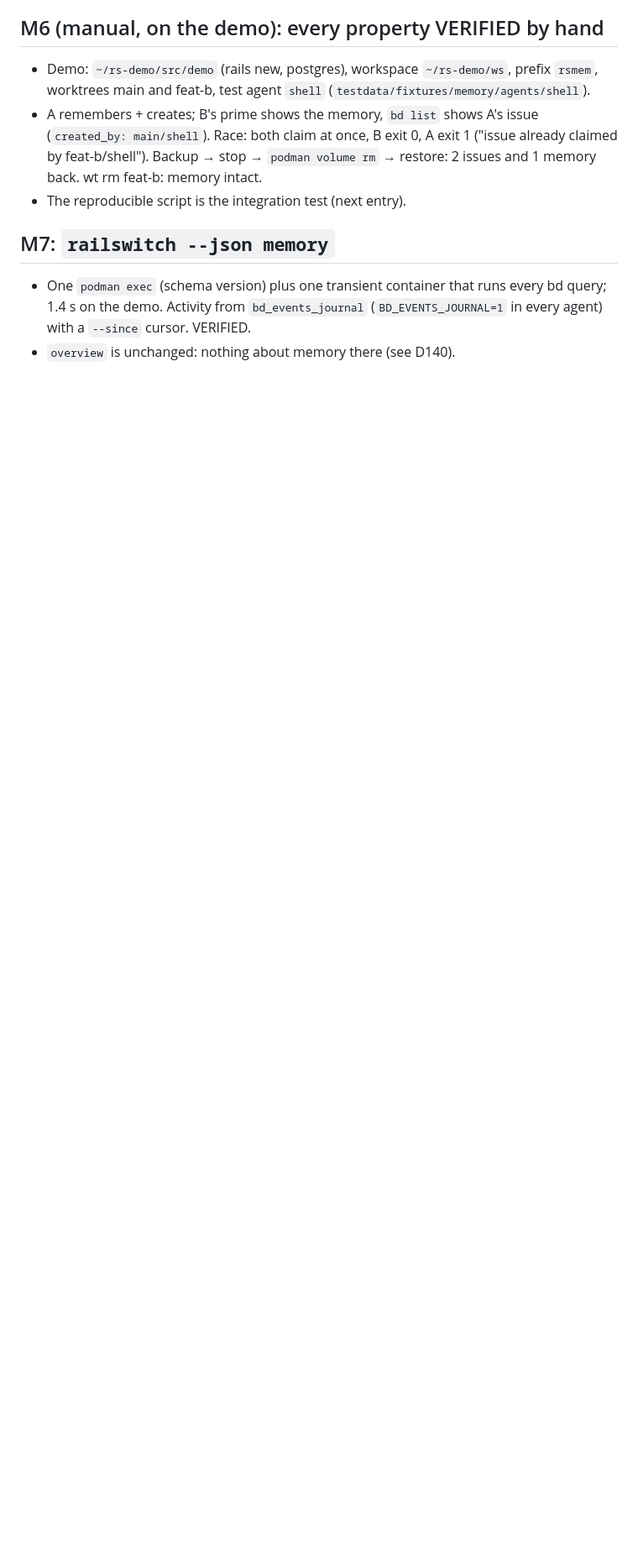
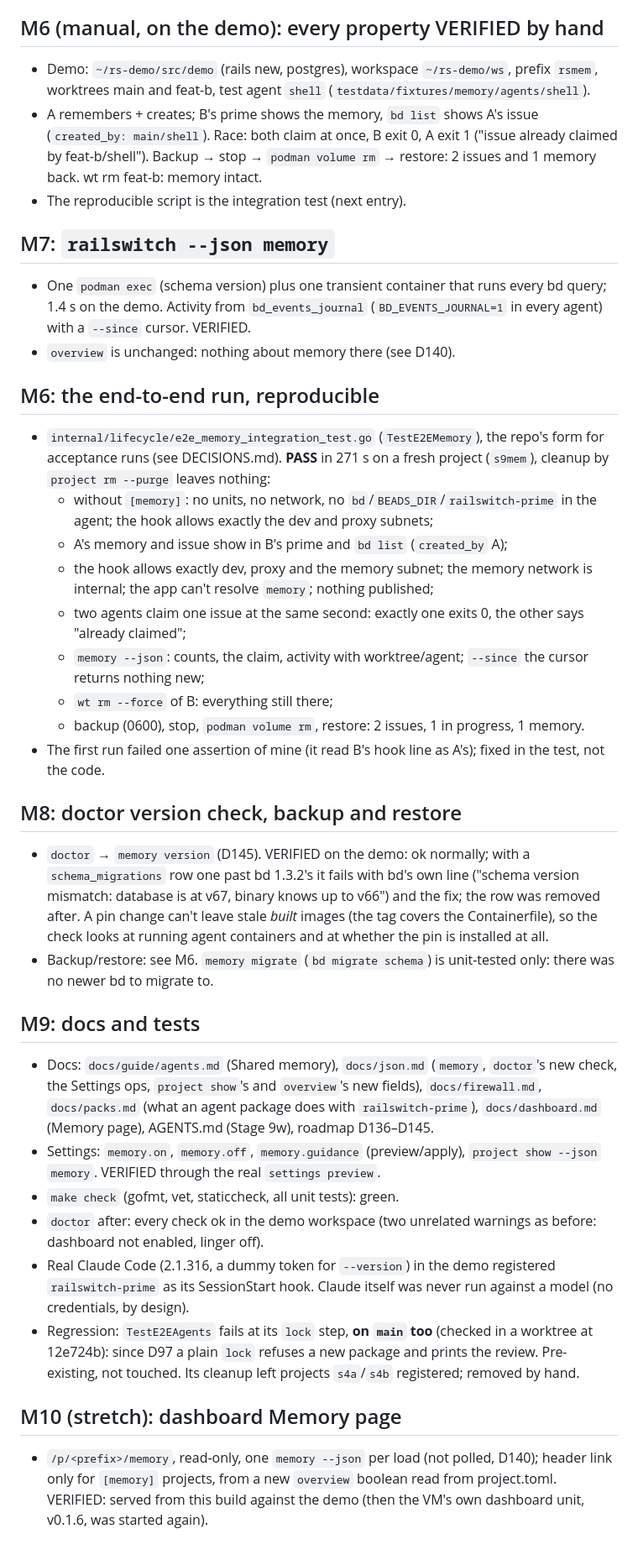
Before and after one commit to jbigler/railswitch, a Markdown page: handoff/shared-memory/PROGRESS.md, the part around one of its changes. Shown at 84% size. Drawn GitHub-style; blank space fills up the shorter version.

Commit message:
handoff: shared memory progress log, decisions and beads notes
Co-Authored-By: Claude Opus 5.5 <noreply@anthropic.com>

```diff
--- a/handoff/shared-memory/PROGRESS.md
+++ b/handoff/shared-memory/PROGRESS.md
@@ -92,3 +133,61 @@
   every bd query; 1.4 s on the demo. Activity from `bd_events_journal`
   (`BD_EVENTS_JOURNAL=1` in every agent) with a `--since` cursor. VERIFIED.
 - `overview` is unchanged: nothing about memory there (see D140).
+
+## M6: the end-to-end run, reproducible
+
+- `internal/lifecycle/e2e_memory_integration_test.go` (`TestE2EMemory`), the
+  repo's form for acceptance runs (see DECISIONS.md). **PASS** in 271 s on a
+  fresh project (`s9mem`), cleanup by `project rm --purge` leaves nothing:
+  - without `[memory]`: no units, no network, no `bd`/`BEADS_DIR`/`railswitch-prime`
+    in the agent; the hook allows exactly the dev and proxy subnets;
+  - A's memory and issue show in B's prime and `bd list` (`created_by` A);
+  - the hook allows exactly dev, proxy and the memory subnet; the memory
+    network is internal; the app can't resolve `memory`; nothing published;
+  - two agents claim one issue at the same second: exactly one exits 0, the
+    other says "already claimed";
+  - `memory --json`: counts, the claim, activity with worktree/agent; `--since`
+    the cursor returns nothing new;
+  - `wt rm --force` of B: everything still there;
+  - backup (0600), stop, `podman volume rm`, restore: 2 issues, 1 in
+    progress, 1 memory.
+- The first run failed one assertion of mine (it read B's hook line as A's);
+  fixed in the test, not the code.
+
+## M8: doctor version check, backup and restore
+
+- `doctor` → `memory version` (D145). VERIFIED on the demo: ok normally; with a
+  `schema_migrations` row one past bd 1.3.2's it fails with bd's own line
+  ("schema version mismatch: database is at v67, binary knows up to v66") and
+  the fix; the row was removed after. A pin change can't leave stale *built*
+  images (the tag covers the Containerfile), so the check looks at running
+  agent containers and at whether the pin is installed at all.
+- Backup/restore: see M6. `memory migrate` (`bd migrate schema`) is unit-tested
+  only: there was no newer bd to migrate to.
+
+## M9: docs and tests
+
+- Docs: `docs/guide/agents.md` (Shared memory), `docs/json.md` (`memory`,
+  `doctor`'s new check, the Settings ops, `project show`'s and `overview`'s new
+  fields), `docs/firewall.md`, `docs/packs.md` (what an agent package does with
+  `railswitch-prime`), `docs/dashboard.md` (Memory page), AGENTS.md (Stage 9w),
+  roadmap D136–D145.
+- Settings: `memory.on`, `memory.off`, `memory.guidance` (preview/apply),
+  `project show --json` `memory`. VERIFIED through the real `settings preview`.
+- `make check` (gofmt, vet, staticcheck, all unit tests): green.
+- `doctor` after: every check ok in the demo workspace (two unrelated
+  warnings as before: dashboard not enabled, linger off).
+- Real Claude Code (2.1.316, a dummy token for `--version`) in the demo
+  registered `railswitch-prime` as its SessionStart hook. Claude itself was
+  never run against a model (no credentials, by design).
+- Regression: `TestE2EAgents` fails at its `lock` step, **on `main` too**
+  (checked in a worktree at 12e724b): since D97 a plain `lock` refuses a new
+  package and prints the review. Pre-existing, not touched. Its cleanup left
+  projects `s4a`/`s4b` registered; removed by hand.
+
+## M10 (stretch): dashboard Memory page
+
+- `/p/<prefix>/memory`, read-only, one `memory --json` per load (not polled,
+  D140); header link only for `[memory]` projects, from a new `overview`
+  boolean read from project.toml. VERIFIED: served from this build against the
+  demo (then the VM's own dashboard unit, v0.1.6, was started again).
```
Also changed, not shown: other parts of handoff/shared-memory/PROGRESS.md (+42 -1 lines), handoff/shared-memory/DECISIONS.md (added, +60 -0 lines).
